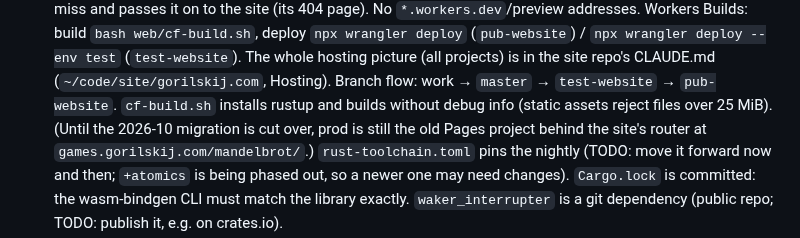
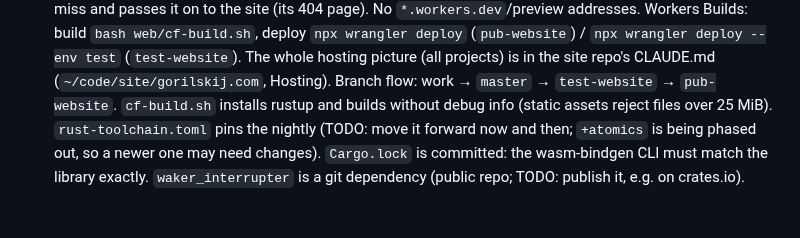
Before and after one commit to gorilskij/mandelbrot, a Markdown page: CLAUDE.md, the part around the change. GitHub-like rendering.

Commit message:
Docs: the migration to Workers is done
Co-Authored-By: Claude Opus 5.5 <noreply@anthropic.com>

```diff
--- a/CLAUDE.md
+++ b/CLAUDE.md
@@ -191,9 +191,7 @@ not yet checked in a browser.
   whole hosting picture (all projects) is in the site repo's CLAUDE.md
   (`~/code/site/gorilskij.com`, Hosting). Branch flow: work → `master` →
   `test-website` → `pub-website`. `cf-build.sh` installs rustup and builds
-  without debug info (static assets reject files over 25 MiB). (Until the
-  2026-10 migration is cut over, prod is still the old Pages project behind
-  the site's router at `games.gorilskij.com/mandelbrot/`.) `rust-toolchain.toml` pins the nightly (TODO: move it forward
+  without debug info (static assets reject files over 25 MiB). `rust-toolchain.toml` pins the nightly (TODO: move it forward
   now and then; `+atomics` is being phased out, so a newer one may need
   changes). `Cargo.lock` is committed: the wasm-bindgen CLI must match the
   library exactly. `waker_interrupter` is a git dependency (public repo;
```
